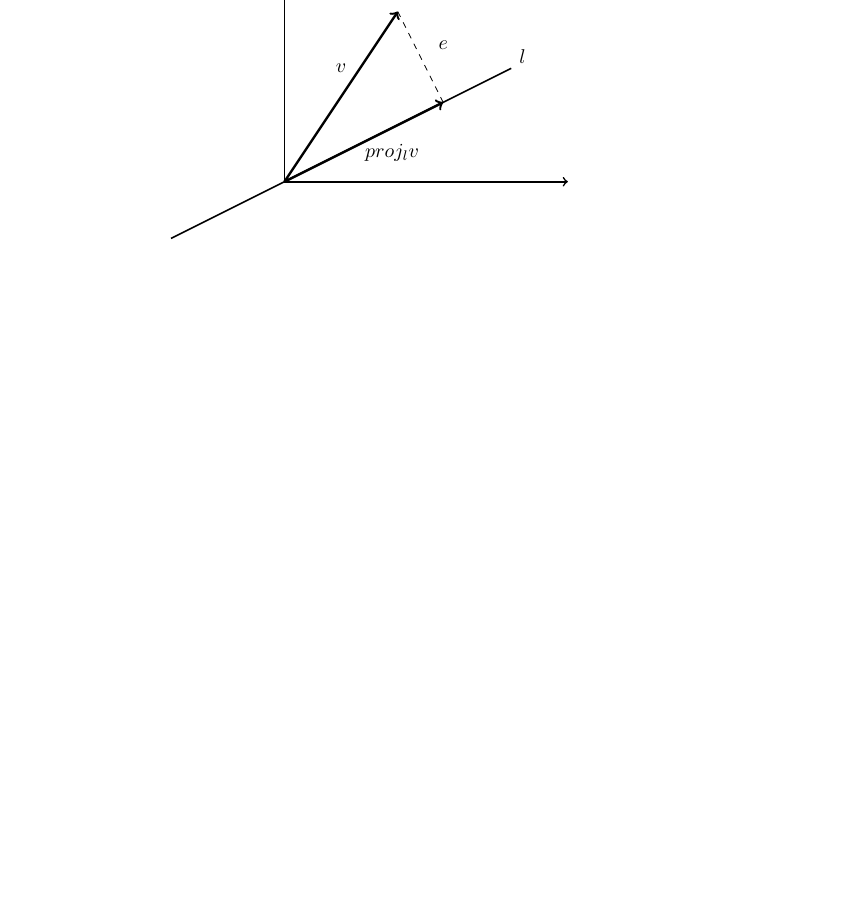
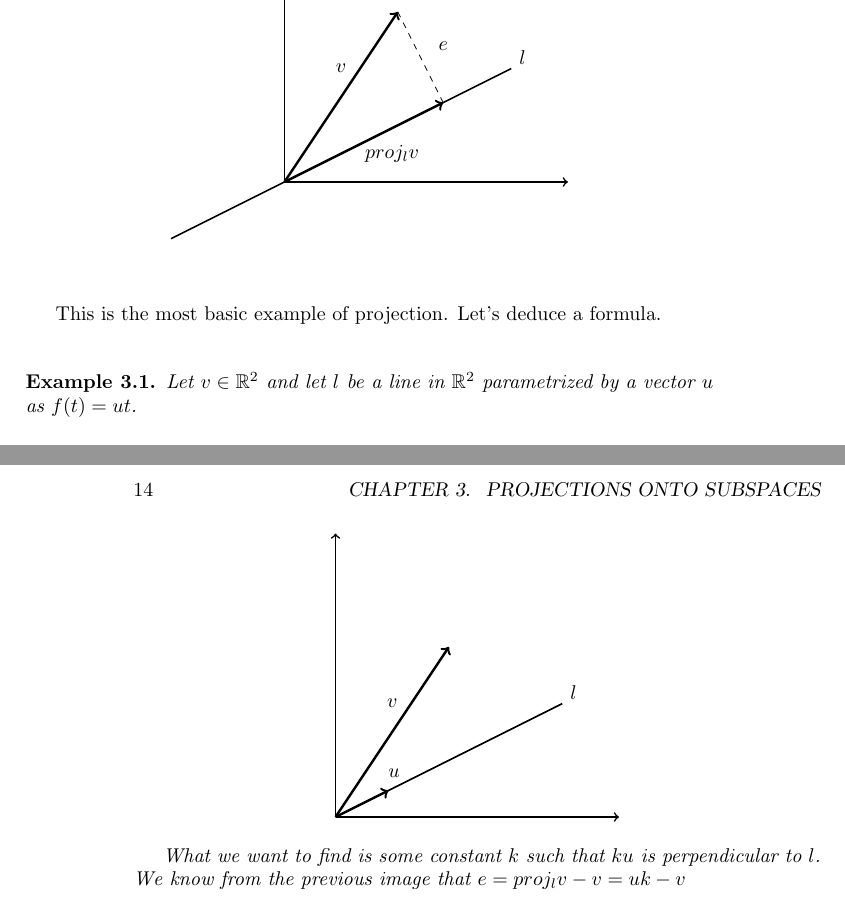
Before and after one commit to Joagz/articles, a LaTeX thesis (latex/mathfiles/linear.spaces/linear-spaces.tex): part of page 17 of 17 before the commit and two parts of pages 17 and 18 of 18 after it, the two joined at a grey line, cut so that both start at the same text, the shorter picture padded with empty space. Compiled offline with pdfLaTeX.

Commit message:
projections

```diff
--- a/latex/mathfiles/linear.spaces/linear-spaces.tex
+++ b/latex/mathfiles/linear.spaces/linear-spaces.tex
@@ -657,3 +657,32 @@ $\mathbb{R}$, and our vector is in $\mathbb{R}^{2}$.
     \end{tikzpicture}
 \end{center}
 
+This is the most basic example of projection. Let's deduce a formula.
+
+\begin{example}
+    Let $v\in\mathbb{R}^{2}$ and let $l$ be a line
+    in $\mathbb{R}^{2}$ parametrized by a vector $u$ as $f(t)=ut$.
+
+    \begin{center}
+        \begin{tikzpicture}
+            \coordinate (v) at (2,3);
+            \coordinate (e) at (14/15, 7/15);
+            \coordinate (l1) at (0,0);
+            \coordinate (l2) at (4,2);
+
+            \draw[thick] (l1)--(l2);
+            \draw[->, thick] (0,0)--(0,5);
+            \draw[->, thick] (0,0)--(5,0);
+            \draw[->, very thick] (0,0)--(v);
+            \draw[->, very thick] (0,0)--(e);
+
+            \draw (l2) + (0.2,0.2) node{$l$};
+            \draw (v) + (-1, -1) node{$v$};
+            \draw (e) + (.1,.3) node{$u$};
+
+        \end{tikzpicture}
+    \end{center}
+
+What we want to find is some constant $k$ such that $ku$ is perpendicular to $l$.
+We know from the previous image that $e=proj_l v - v = uk-v$
+\begin{align*}
@@ -660 +696,3 @@ $\mathbb{R}$, and our vector is in $\mathbb{R}^{2}$.
+\end{example}
+
 \end{document}
```
Also changed, not shown: latex/mathfiles/linear.spaces/linear-spaces.pdf, latex/mathfiles/linear.spaces/linear-spaces.tex (11 more changed lines), 5 other files.
